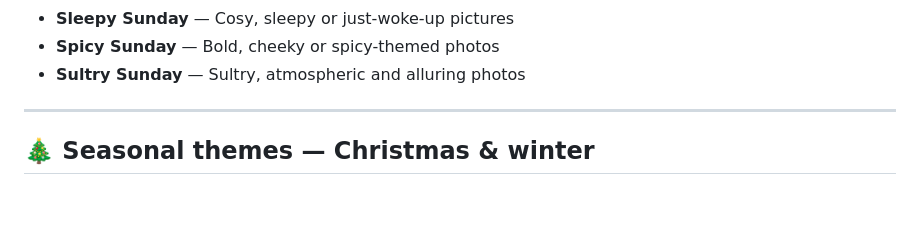
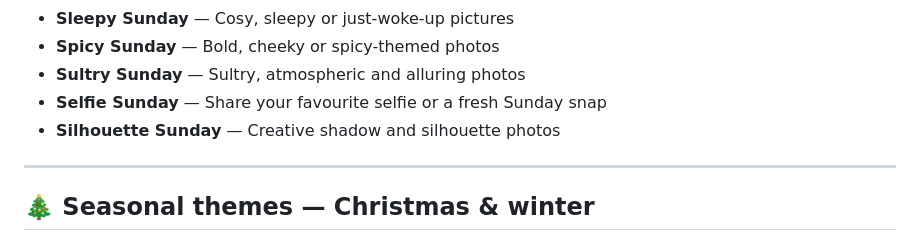
Before and after one commit to spwebtest/pineapplelounge, a Markdown page: PINEAPPLE-THEMES.md, the part around the change. Rendered like a GitHub page; blank space fills up the shorter version.

Commit message:
Add Selfie Sunday and Silhouette Sunday themes

```diff
--- a/PINEAPPLE-THEMES.md
+++ b/PINEAPPLE-THEMES.md
@@ -64,6 +64,8 @@ A simple, mobile-friendly master list of our group photo-sharing and social them
 - **Sleepy Sunday** — Cosy, sleepy or just-woke-up pictures
 - **Spicy Sunday** — Bold, cheeky or spicy-themed photos
 - **Sultry Sunday** — Sultry, atmospheric and alluring photos
+- **Selfie Sunday** — Share your favourite selfie or a fresh Sunday snap
+- **Silhouette Sunday** — Creative shadow and silhouette photos
 
 ---
 
```
